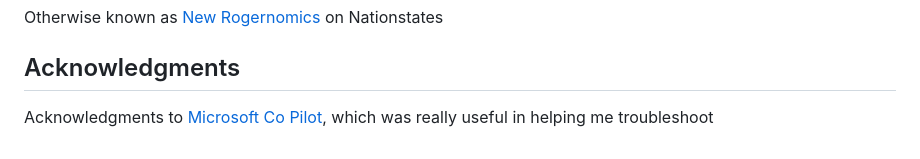
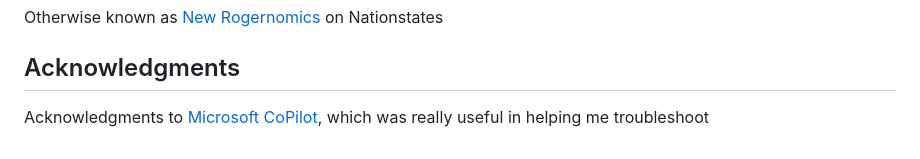
Before and after one commit to goldcyper/ns-map-project, a Markdown page: README.md, the part around the change. Drawn GitHub-style.

Commit message:
Update README.md text edit

```diff
--- a/README.md
+++ b/README.md
@@ -219,4 +219,4 @@ If you want a tutorial for editing in Inkscape read my disaptch here: https://ww
 Otherwise known as [New Rogernomics](https://nationstates.net/nation=New_Rogernomics) on Nationstates
 
 ## Acknowledgments
-Acknowledgments to [Microsoft Co Pilot](https://copilot.microsoft.com/), which was really useful in helping me troubleshoot
+Acknowledgments to [Microsoft CoPilot](https://copilot.microsoft.com/), which was really useful in helping me troubleshoot
```
